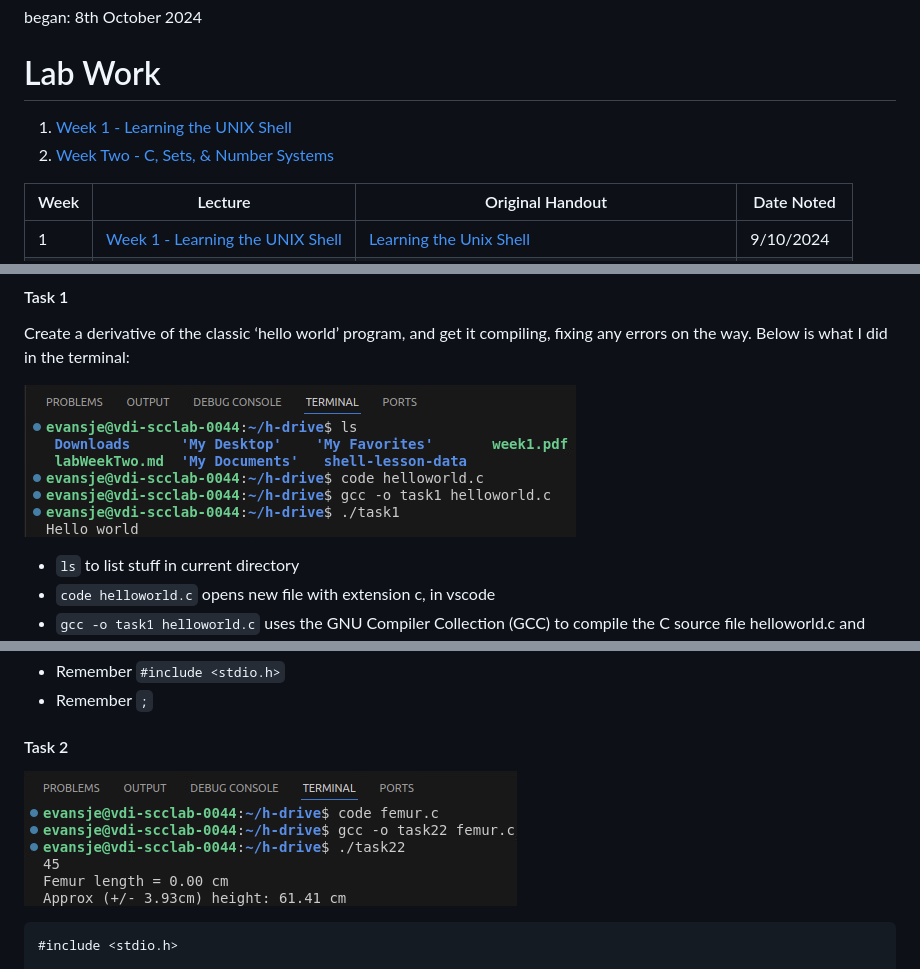
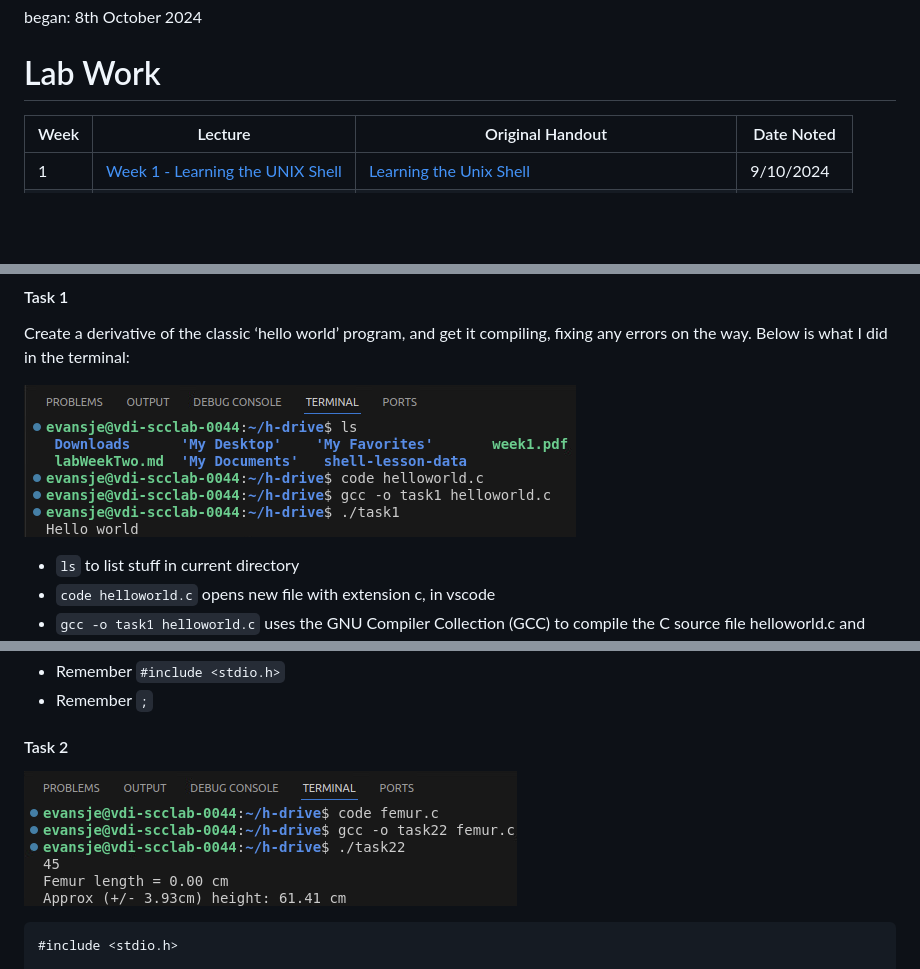
Before and after one commit to cuustard/uni, a Markdown page: labWork.md, 3 parts joined by grey strips. Drawn GitHub-style; blank space fills up the shorter version.

````diff
--- a/labWork.md
+++ b/labWork.md
@@ -1,9 +1,6 @@
 began: 8th October 2024
 
 # Lab Work
-
-1. [Week 1 - Learning the UNIX Shell](#week-1---learning-the-unix-shell)
-2. [Week Two - C, Sets, & Number Systems](#week-2---c-sets--number-systems)
 
 | Week | Lecture                                                               | Original Handout                                                                   | Date Noted |
 | ---- | --------------------------------------------------------------------- | ---------------------------------------------------------------------------------- | ---------- |
@@ -29,7 +26,7 @@ noted : 16th October 2024
 
 Create a derivative of the classic ‘hello world’ program, and get it compiling, fixing any errors on the way. Below is what I did in the terminal:
 
-![Screenshot of Terminal](/labScreenshots/a.terminalForHelloWorld.png "Screenshot showing terminal")
+![Screenshot of Terminal](labScreenshots/a.terminalForHelloWorld.png "Screenshot showing terminal")
 
 - `ls` to list stuff in current directory
 - `code helloworld.c` opens new file with extension c, in vscode
@@ -50,7 +47,7 @@ int main() {
 
 #### Task 2
 
-![Screenshot of Terminal](/labScreenshots/b.terminalForFemurLength.png "Screenshot showing terminal")
+![Screenshot of Terminal](labScreenshots/b.terminalForFemurLength.png "Screenshot showing terminal")
 
 ```C
 #include <stdio.h>
````
Also changed, not shown: other parts of labWork.md (+1 -1 lines), SCC.131.md (+5 -5 lines).
